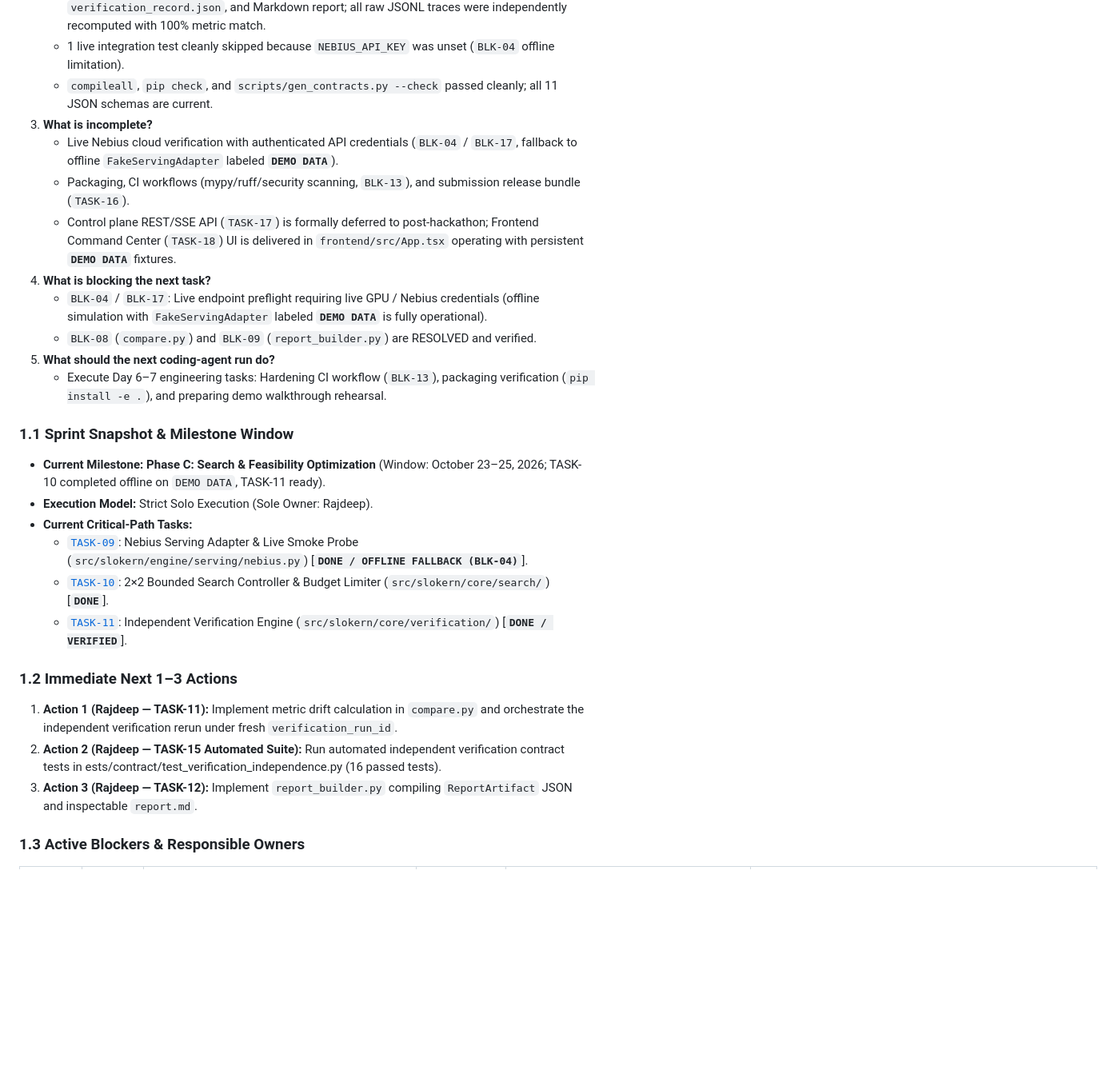
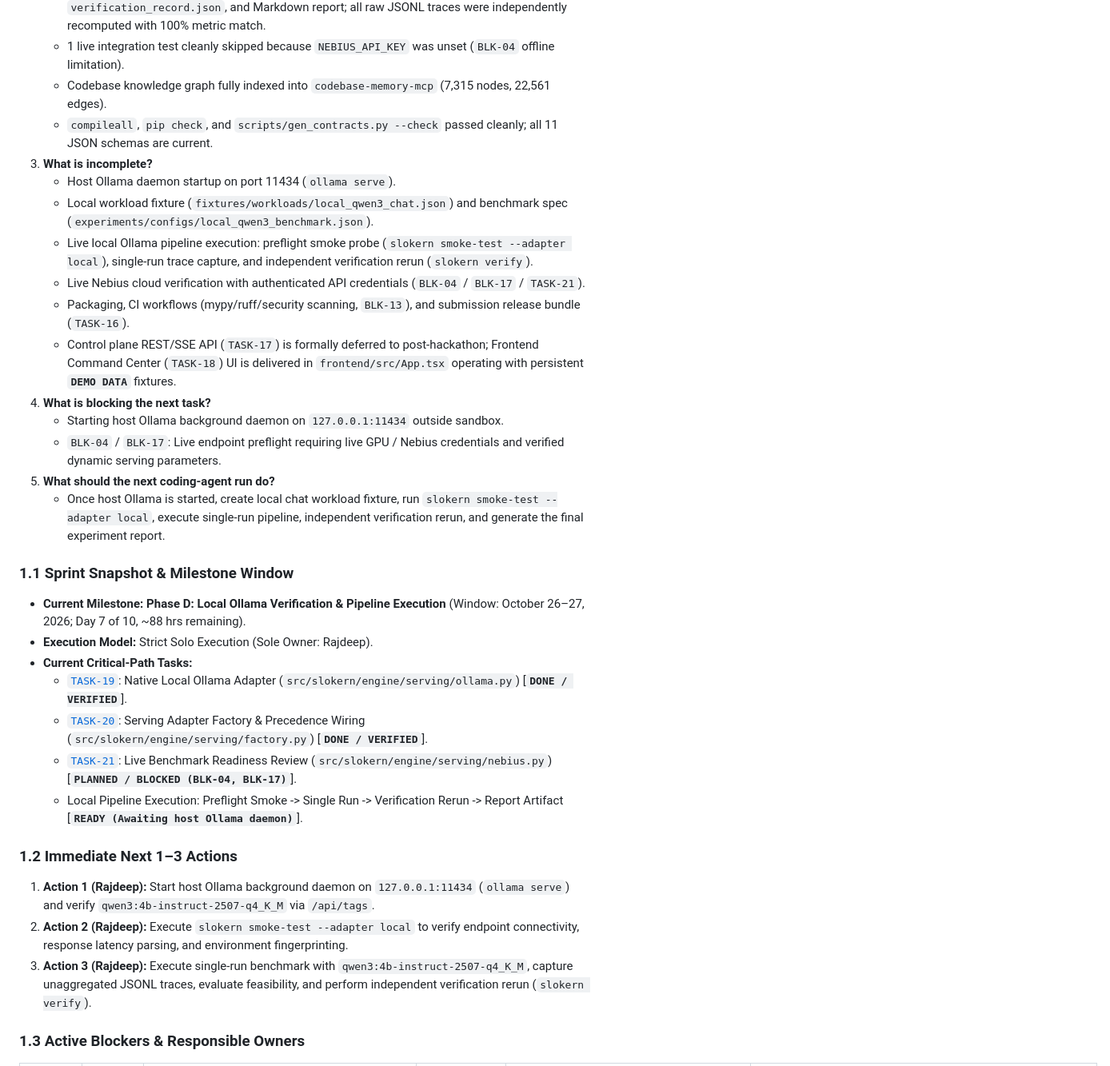
Before and after one commit to Daksh08122008/slokern, a Markdown page: ROADMAP.md, the part around one of its changes. Shown at 80% size. Drawn GitHub-style; blank space fills up the shorter version.

Commit message:
docs(roadmap): index progress for Sprint Day 7 and update milestone timeline

```diff
--- a/ROADMAP.md
+++ b/ROADMAP.md
@@ -36,29 +43,34 @@
    - CLI commands passed **26/26 tests** (`tests/unit/cli/`).
    - End-to-end offline search campaign (`exp-audit-offline-campaign`) executed 5 search runs + 1 independent verification run (`run-verify-97fea4c4`), producing verified `search_result.json`, `verification_record.json`, and Markdown report; all raw JSONL traces were independently recomputed with 100% metric match.
    - 1 live integration test cleanly skipped because `NEBIUS_API_KEY` was unset (`BLK-04` offline limitation).
+   - Codebase knowledge graph fully indexed into `codebase-memory-mcp` (7,315 nodes, 22,561 edges).
    - `compileall`, `pip check`, and `scripts/gen_contracts.py --check` passed cleanly; all 11 JSON schemas are current.
 3. **What is incomplete?**
-   - Live Nebius cloud verification with authenticated API credentials (`BLK-04` / `BLK-17`, fallback to offline `FakeServingAdapter` labeled **`DEMO DATA`**).
+   - Host Ollama daemon startup on port 11434 (`ollama serve`).
+   - Local workload fixture (`fixtures/workloads/local_qwen3_chat.json`) and benchmark spec (`experiments/configs/local_qwen3_benchmark.json`).
+   - Live local Ollama pipeline execution: preflight smoke probe (`slokern smoke-test --adapter local`), single-run trace capture, and independent verification rerun (`slokern verify`).
+   - Live Nebius cloud verification with authenticated API credentials (`BLK-04` / `BLK-17` / `TASK-21`).
    - Packaging, CI workflows (mypy/ruff/security scanning, `BLK-13`), and submission release bundle (`TASK-16`).
    - Control plane REST/SSE API (`TASK-17`) is formally deferred to post-hackathon; Frontend Command Center (`TASK-18`) UI is delivered in `frontend/src/App.tsx` operating with persistent **`DEMO DATA`** fixtures.
 4. **What is blocking the next task?**
-   - `BLK-04` / `BLK-17`: Live endpoint preflight requiring live GPU / Nebius credentials (offline simulation with `FakeServingAdapter` labeled **`DEMO DATA`** is fully operational).
-   - `BLK-08` (`compare.py`) and `BLK-09` (`report_builder.py`) are RESOLVED and verified.
+   - Starting host Ollama background daemon on `127.0.0.1:11434` outside sandbox.
+   - `BLK-04` / `BLK-17`: Live endpoint preflight requiring live GPU / Nebius credentials and verified dynamic serving parameters.
 5. **What should the next coding-agent run do?**
-   - Execute Day 6–7 engineering tasks: Hardening CI workflow (`BLK-13`), packaging verification (`pip install -e .`), and preparing demo walkthrough rehearsal.
+   - Once host Ollama is started, create local chat workload fixture, run `slokern smoke-test --adapter local`, execute single-run pipeline, independent verification rerun, and generate the final experiment report.
 
 ### 1.1 Sprint Snapshot & Milestone Window
-- **Current Milestone:** **Phase C: Search & Feasibility Optimization** (Window: October 23–25, 2026; TASK-10 completed offline on `DEMO DATA`, TASK-11 ready).
+- **Current Milestone:** **Phase D: Local Ollama Verification & Pipeline Execution** (Window: October 26–27, 2026; Day 7 of 10, ~88 hrs remaining).
 - **Execution Model:** Strict Solo Execution (Sole Owner: Rajdeep).
 - **Current Critical-Path Tasks:**
-   - [`TASK-09`](#task-09--implement-nebius-serving-adapter-and-execute-live-smoke-test): Nebius Serving Adapter & Live Smoke Probe (`src/slokern/engine/serving/nebius.py`) [**`DONE / OFFLINE FALLBACK (BLK-04)`**].
-   - [`TASK-10`](#task-10--implement-22-bounded-search-controller-and-history-store): 2×2 Bounded Search Controller & Budget Limiter (`src/slokern/core/search/`) [**`DONE`**].
-   - [`TASK-11`](#task-11--implement-independent-verification-engine): Independent Verification Engine (`src/slokern/core/verification/`) [**`DONE / VERIFIED`**].
+   - [`TASK-19`](#task-19--implement-native-local-ollama-adapter-phase-2): Native Local Ollama Adapter (`src/slokern/engine/serving/ollama.py`) [**`DONE / VERIFIED`**].
+   - [`TASK-20`](#task-20--implement-serving-adapter-factory--cli-precedence-wiring-phase-3): Serving Adapter Factory & Precedence Wiring (`src/slokern/engine/serving/factory.py`) [**`DONE / VERIFIED`**].
+   - [`TASK-21`](#task-21--live-benchmark-readiness-review-phase-6): Live Benchmark Readiness Review (`src/slokern/engine/serving/nebius.py`) [**`PLANNED / BLOCKED (BLK-04, BLK-17)`**].
+   - Local Pipeline Execution: Preflight Smoke -> Single Run -> Verification Rerun -> Report Artifact [**`READY (Awaiting host Ollama daemon)`**].
 
 ### 1.2 Immediate Next 1–3 Actions
-1. **Action 1 (Rajdeep — TASK-11):** Implement metric drift calculation in `compare.py` and orchestrate the independent verification rerun under fresh `verification_run_id`.
-2. **Action 2 (Rajdeep — TASK-15 Automated Suite):** Run automated independent verification contract tests in 	ests/contract/test_verification_independence.py (16 passed tests).
-3. **Action 3 (Rajdeep — TASK-12):** Implement `report_builder.py` compiling `ReportArtifact` JSON and inspectable `report.md`.
+1. **Action 1 (Rajdeep):** Start host Ollama background daemon on `127.0.0.1:11434` (`ollama serve`) and verify `qwen3:4b-instruct-2507-q4_K_M` via `/api/tags`.
+2. **Action 2 (Rajdeep):** Execute `slokern smoke-test --adapter local` to verify endpoint connectivity, response latency parsing, and environment fingerprinting.
+3. **Action 3 (Rajdeep):** Execute single-run benchmark with `qwen3:4b-instruct-2507-q4_K_M`, capture unaggregated JSONL traces, evaluate feasibility, and perform independent verification rerun (`slokern verify`).
 
 ### 1.3 Active Blockers & Responsible Owners
 | Blocker ID | Priority | Summary | Accountable Owner | Direct Remediation Action | Status / Closing Validation |
```
Also changed, not shown: other parts of ROADMAP.md (+43 -11 lines).
